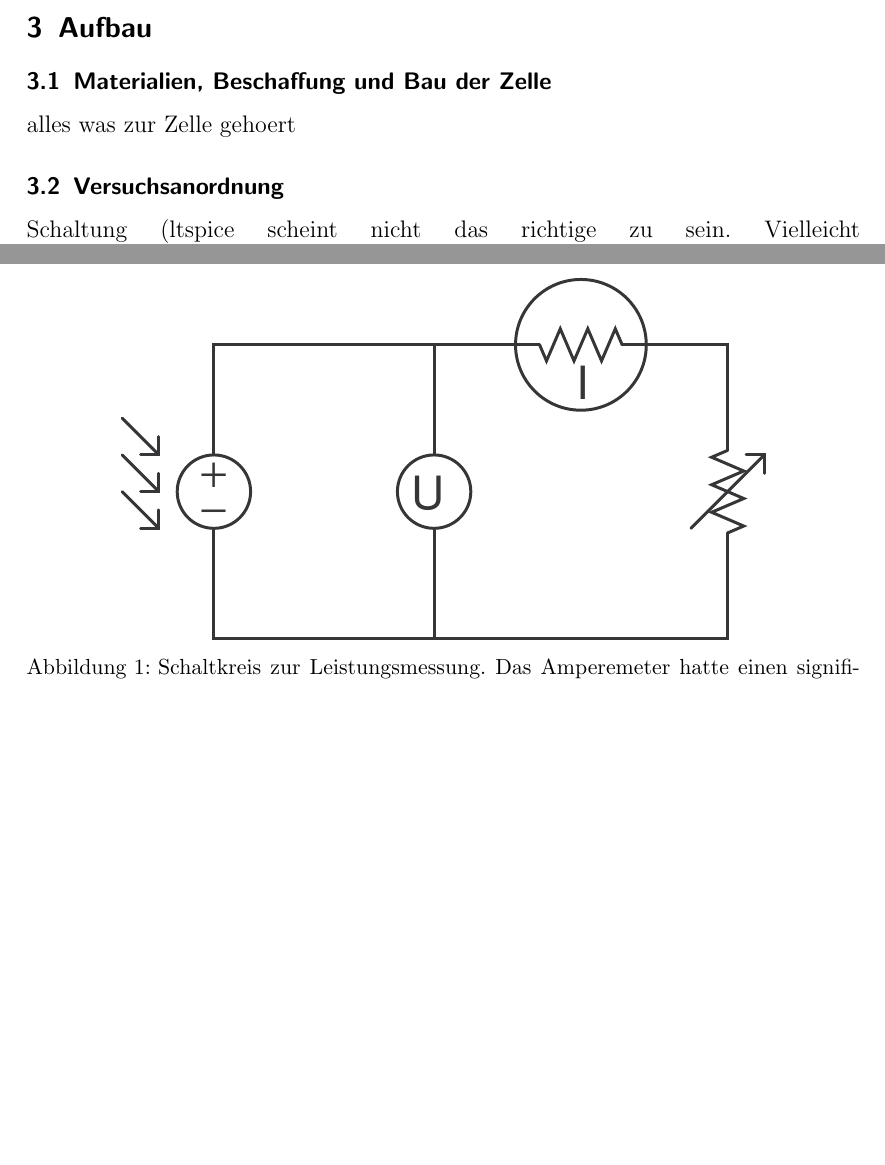
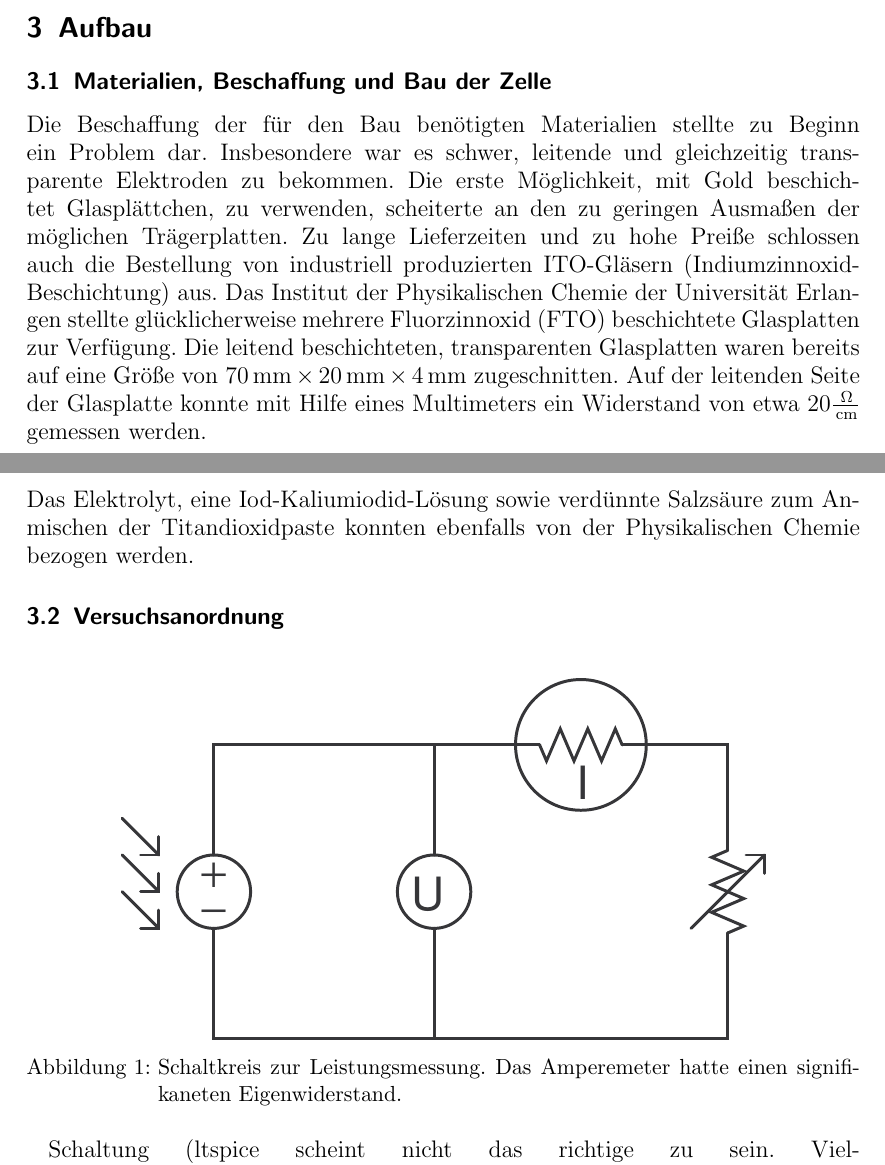
Before and after one commit to kcg/ppg52009, a LaTeX paper (exp1/protokoll/graetzel-zelle.tex): two parts of pages 4 and 5 of 5, joined at a grey line, cut so that both start at the same text, the shorter picture padded with empty space. Compiled offline with pdfLaTeX.

Commit message:
Teil des Abschnitts Beschaffung,Zelle,etc. hinzugefügt

```diff
--- a/exp1/protokoll/graetzel-zelle.tex
+++ b/exp1/protokoll/graetzel-zelle.tex
@@ -89,7 +89,9 @@ Die Gegenelektrode ist mit einem Katalysator, oft Platin, beschichtet, um die \"
 \section{Aufbau}
 \subsection{Materialien, Beschaffung und Bau der Zelle}
 %%% Karl
-alles was zur Zelle gehoert
+Die Beschaffung der für den Bau ben\"otigten Materialien stellte zu Beginn ein Problem dar. Insbesondere war es schwer, leitende und gleichzeitig transparente Elektroden zu bekommen. Die erste M\"oglichkeit, mit Gold beschichtet Glaspl\"attchen, zu verwenden, scheiterte an den zu geringen Ausma\ss{}en der m\"oglichen Tr\"agerplatten. Zu lange Lieferzeiten und zu hohe Prei\ss{}e schlossen auch die Bestellung von industriell produzierten ITO-Gläsern (Indiumzinnoxid-Beschichtung) aus.
+Das Institut der Physikalischen Chemie der Universit\"at Erlangen stellte gl\"ucklicherweise mehrere Fluorzinnoxid (FTO) beschichtete Glasplatten zur Verf\"ugung. Die leitend beschichteten, transparenten Glasplatten waren bereits auf eine Gr\"o\ss{}e von \(70\unit{mm} \times 20\unit{mm} \times 4 \unit{mm}\) zugeschnitten. Auf der leitenden Seite der Glasplatte konnte mit Hilfe eines Multimeters ein Widerstand von etwa \(20 \frac{\unit{\Omega}}{\unit{cm}}\) gemessen werden.\newline
+Das Elektrolyt, eine Iod-Kaliumiodid-L\"osung sowie verd\"unnte Salzs\"aure zum Anmischen der Titandioxidpaste konnten ebenfalls von der Physikalischen Chemie bezogen werden.
 \subsection{Versuchsanordnung}
 %%% Michele und Axi
 \begin{figure}[ht]
```
Also changed, not shown: exp1/protokoll/graetzel-zelle.pdf (deleted).
